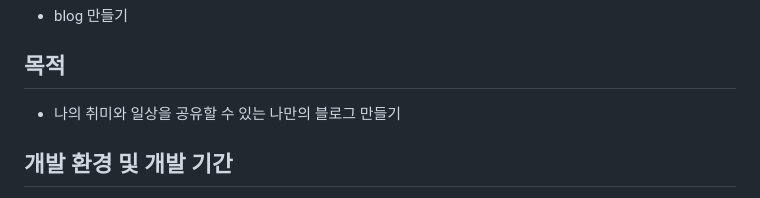
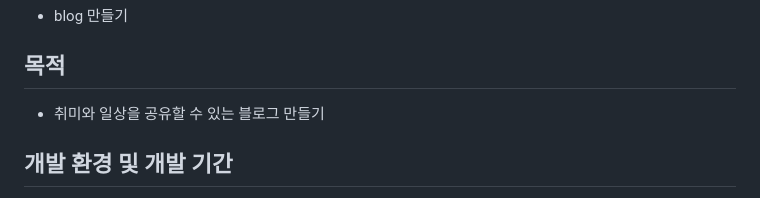
Before and after one commit to gns0314/DjangoBlog, a Markdown page: README.md, the part around the change. Rendered like a GitHub page.

```diff
--- a/README.md
+++ b/README.md
@@ -2,7 +2,7 @@
 - blog 만들기
 
 ## 목적
-- 나의 취미와 일상을 공유할 수 있는 나만의 블로그 만들기
+- 취미와 일상을 공유할 수 있는 블로그 만들기
 
 ## 개발 환경 및 개발 기간
 - 개발 환경
```
